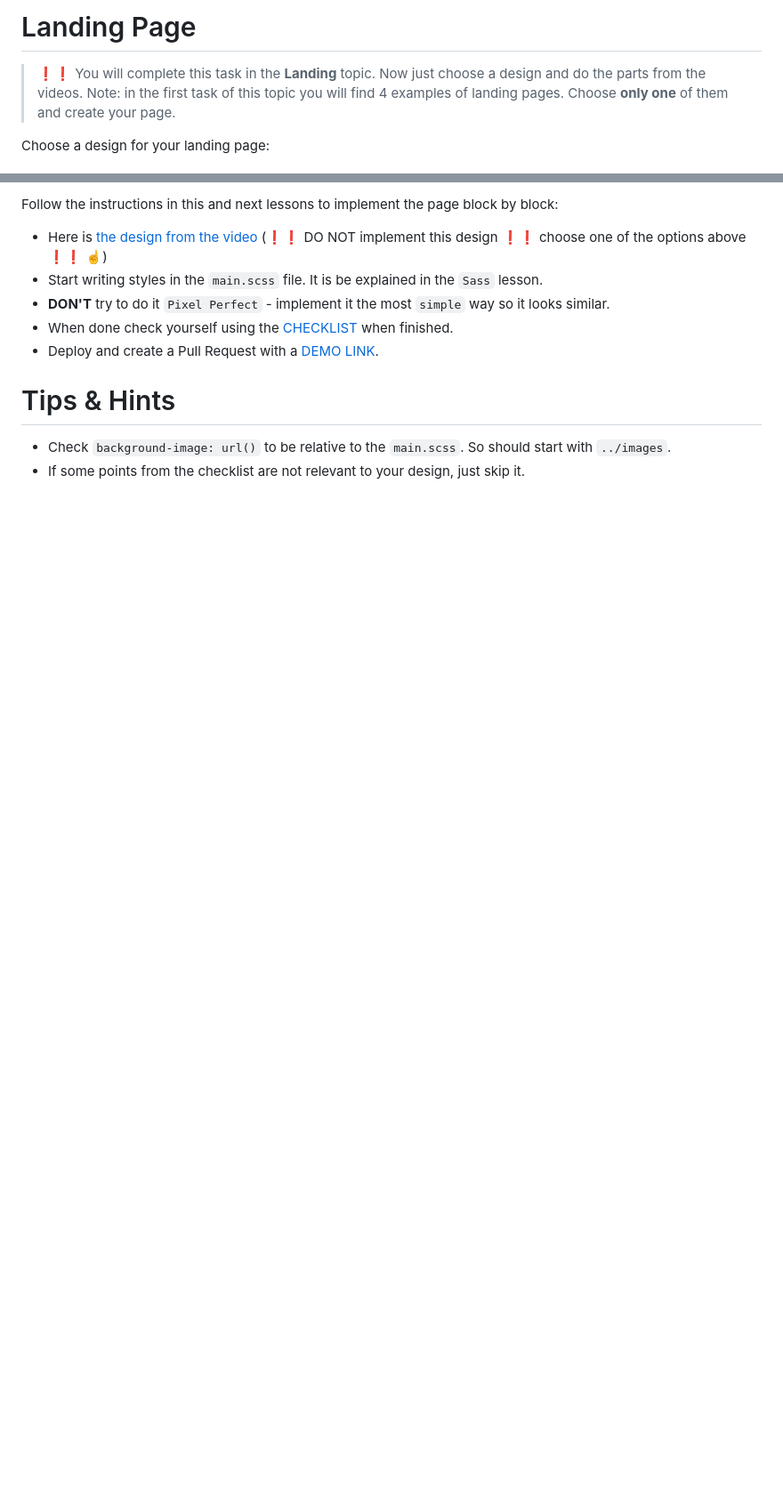
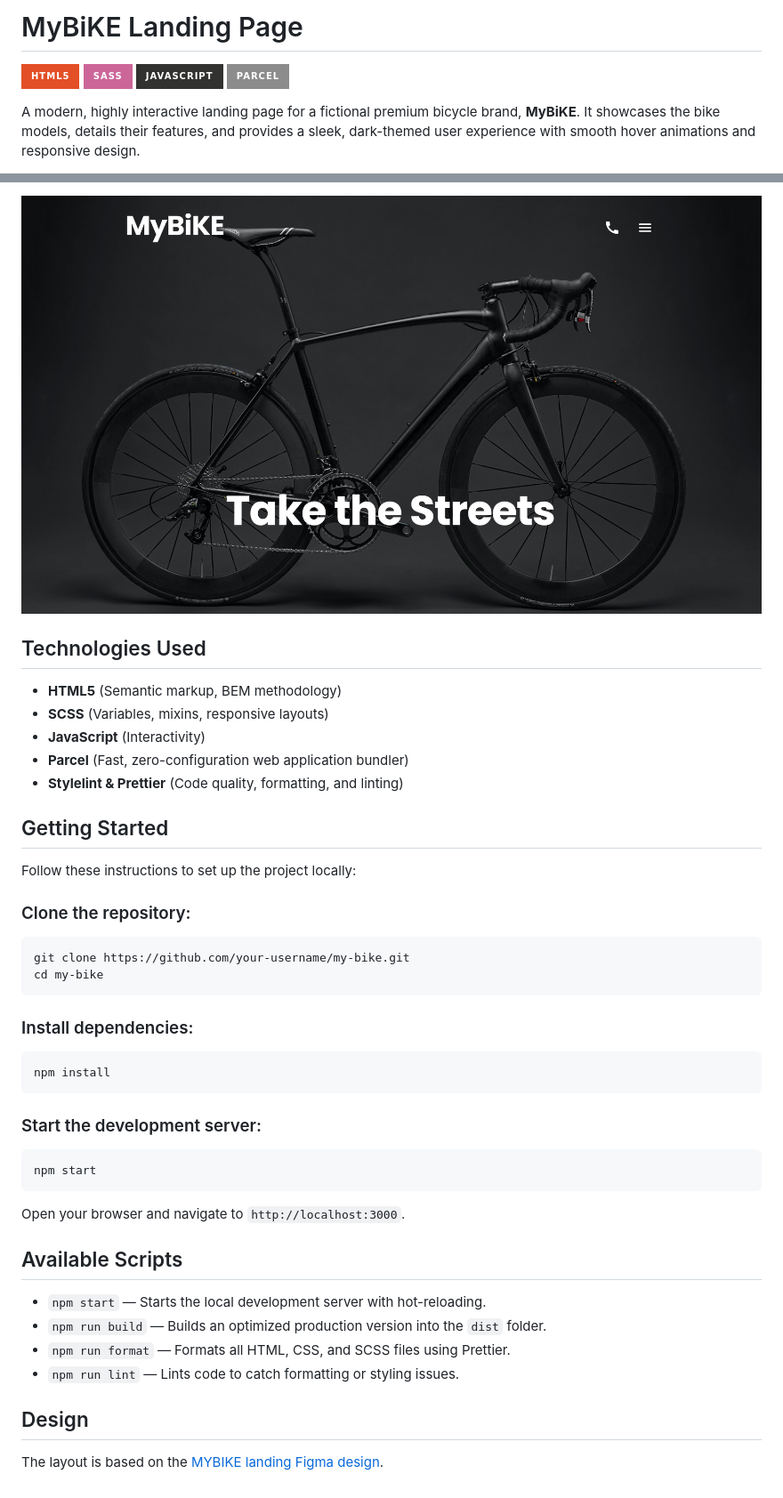
Before and after one commit to Arteran/MyBile, a Markdown page: README.md, 2 parts joined by grey strips. Shown: that part at 89% size. Rendered like a GitHub page; pictures changed too: assets/MyBikePreview.jpeg (added); badges without logos; blank space fills up the shorter version.

````diff
--- a/README.md
+++ b/README.md
@@ -1,8 +1,9 @@
-# Landing Page
+# MyBiKE Landing Page
 
-> ❗❗ You will complete this task in the **Landing** topic.
-> Now just choose a design and do the parts from the videos.
-> Note: in the first task of this topic you will find 4 examples of landing pages. Choose **only one** of them and create your page.
+![HTML5](https://img.shields.io/badge/html5-%23E34F26.svg?style=for-the-badge&logo=html5&logoColor=white)
+![Sass](https://img.shields.io/badge/Sass-CC6699?style=for-the-badge&logo=sass&logoColor=white)
+![JavaScript](https://img.shields.io/badge/javascript-%23323330.svg?style=for-the-badge&logo=javascript&logoColor=%23F7DF1E)
+![Parcel](https://img.shields.io/badge/Parcel-%238C8C8C.svg?style=for-the-badge&logo=parcel&logoColor=white)
 
-Choose a design for your landing page:
+A modern, highly interactive landing page for a fictional premium bicycle brand, **MyBiKE**. It showcases the bike models, details their features, and provides a sleek, dark-themed user experience with smooth hover animations and responsive design.
 
@@ -13,12 +11,46 @@ Choose a design for your landing page:
 
-Follow the instructions in this and next lessons to implement the page block by block:
+![MyBiKE Site Preview](./assets/MyBikePreview.jpeg)
 
-- Here is [the design from the video](https://www.figma.com/file/DtkQmQ797hk0nI4KfMi2Uq/BOSE-New-Version?type=design&node-id=6703-88&t=L7eKz5YKLN0m5WxR-0) (❗❗ DO NOT implement this design ❗❗ choose one of the options above ❗❗ ☝️)
-- Start writing styles in the `main.scss` file. It is be explained in the `Sass` lesson.
-- **DON'T** try to do it `Pixel Perfect` - implement it the most `simple` way so it looks similar.
-- When done check yourself using the [CHECKLIST](./checklist.md) when finished.
-- Deploy and create a Pull Request with a [DEMO LINK](https://<your_account>.github.io/layout_landing-page/).
+## Technologies Used
 
-# Tips & Hints
-- Check `background-image: url()` to be relative to the `main.scss`. So should start with `../images`.
-- If some points from the checklist are not relevant to your design, just skip it.
+- **HTML5** (Semantic markup, BEM methodology)
+- **SCSS** (Variables, mixins, responsive layouts)
+- **JavaScript** (Interactivity)
+- **Parcel** (Fast, zero-configuration web application bundler)
+- **Stylelint & Prettier** (Code quality, formatting, and linting)
+
+## Getting Started
+
+Follow these instructions to set up the project locally:
+
+### Clone the repository:
+
+```bash
+git clone https://github.com/your-username/my-bike.git
+cd my-bike
+```
+
+### Install dependencies:
+
+```bash
+npm install
+```
+
+### Start the development server:
+
+```bash
+npm start
+```
+
+Open your browser and navigate to `http://localhost:3000`.
+
+## Available Scripts
+
+- `npm start` — Starts the local development server with hot-reloading.
+- `npm run build` — Builds an optimized production version into the `dist` folder.
+- `npm run format` — Formats all HTML, CSS, and SCSS files using Prettier.
+- `npm run lint` — Lints code to catch formatting or styling issues.
+
+## Design
+
+The layout is based on the [MYBIKE landing Figma design](https://www.figma.com/file/NZQAIydtHo5QkINyGLHNcq/BIKE-New-Version?node-id=0%3A1).
````
Also changed, not shown: other parts of README.md (+1 -4 lines).
